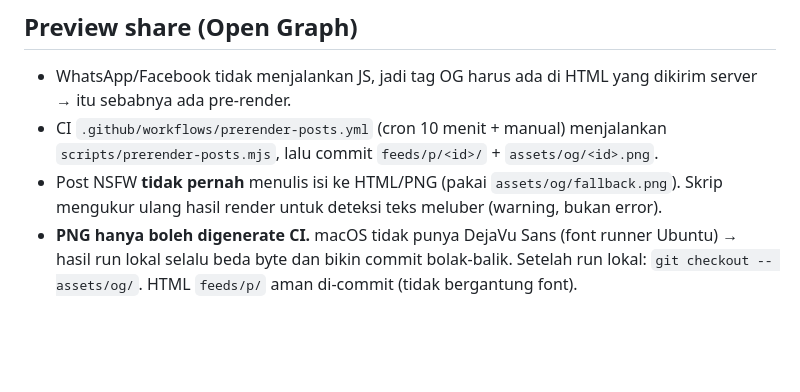
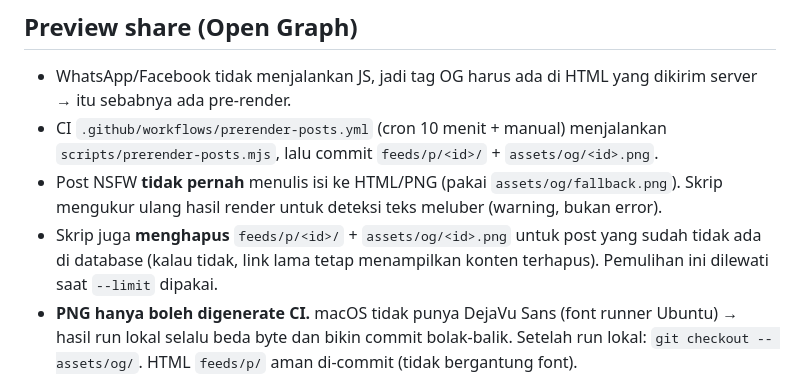
Before and after one commit to intermission88/PDFTV-Room-of-Faith, a Markdown page: AGENTS.md, the part around the change. Rendered like a GitHub page; blank space fills up the shorter version.

```diff
--- a/AGENTS.md
+++ b/AGENTS.md
@@ -34,6 +34,7 @@ Situs statis, live di **https://pdftv.vercel.app/** (multipage, tanpa build step
 - WhatsApp/Facebook tidak menjalankan JS, jadi tag OG harus ada di HTML yang dikirim server → itu sebabnya ada pre-render.
 - CI `.github/workflows/prerender-posts.yml` (cron 10 menit + manual) menjalankan `scripts/prerender-posts.mjs`, lalu commit `feeds/p/<id>/` + `assets/og/<id>.png`.
 - Post NSFW **tidak pernah** menulis isi ke HTML/PNG (pakai `assets/og/fallback.png`). Skrip mengukur ulang hasil render untuk deteksi teks meluber (warning, bukan error).
+- Skrip juga **menghapus** `feeds/p/<id>/` + `assets/og/<id>.png` untuk post yang sudah tidak ada di database (kalau tidak, link lama tetap menampilkan konten terhapus). Pemulihan ini dilewati saat `--limit` dipakai.
 - **PNG hanya boleh digenerate CI.** macOS tidak punya DejaVu Sans (font runner Ubuntu) → hasil run lokal selalu beda byte dan bikin commit bolak-balik. Setelah run lokal: `git checkout -- assets/og/`. HTML `feeds/p/` aman di-commit (tidak bergantung font).
 
 ## Lain-lain
```
Also changed, not shown: README.md (+1 -1 lines).
